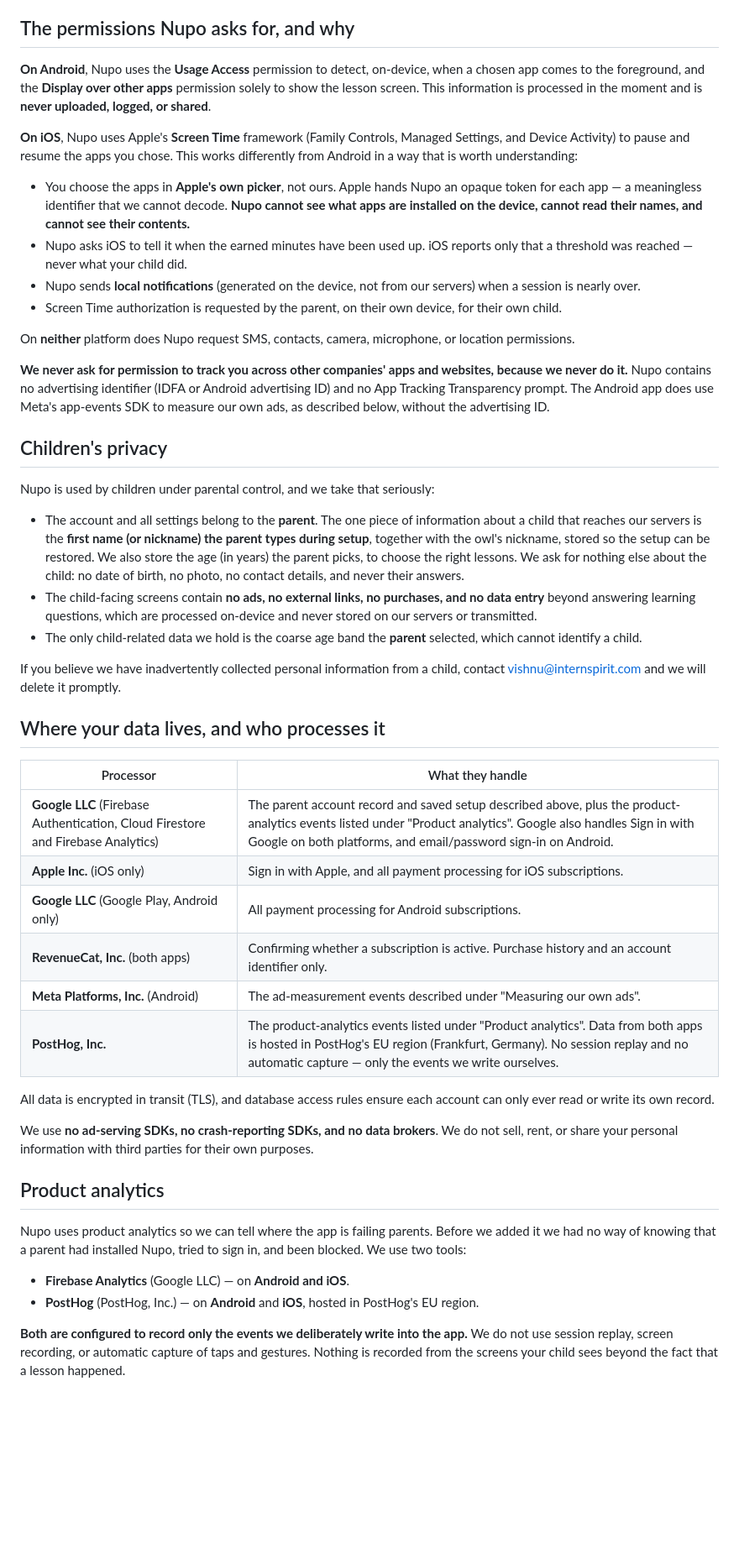
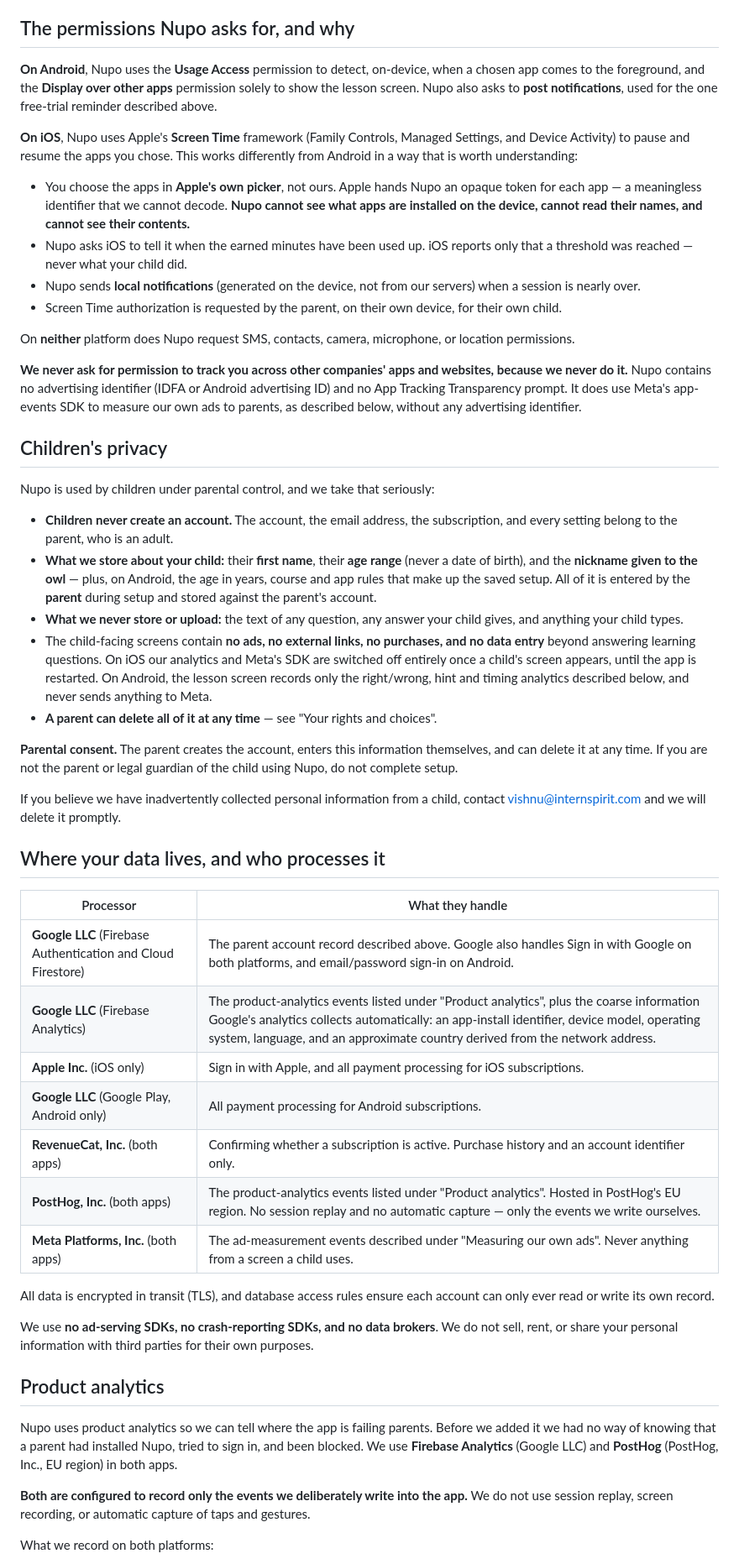
Before and after one commit to vishnuvariyar04/detour, a Markdown page: brainpass/legal/PRIVACY_POLICY.md, the part around one of its changes. Shown at 84% size. Rendered like a GitHub page; blank space fills up the shorter version.

```diff
--- a/brainpass/legal/PRIVACY_POLICY.md
+++ b/brainpass/legal/PRIVACY_POLICY.md
@@ -56,7 +56,7 @@ Your child's first name, the owl's name, and your chosen apps and rules are also
 
 ## The permissions Nupo asks for, and why
 
-**On Android**, Nupo uses the **Usage Access** permission to detect, on-device, when a chosen app comes to the foreground, and the **Display over other apps** permission solely to show the lesson screen. This information is processed in the moment and is **never uploaded, logged, or shared**.
+**On Android**, Nupo uses the **Usage Access** permission to detect, on-device, when a chosen app comes to the foreground, and the **Display over other apps** permission solely to show the lesson screen. Nupo also asks to **post notifications**, used for the one free-trial reminder described above.
 
 **On iOS**, Nupo uses Apple's **Screen Time** framework (Family Controls, Managed Settings, and Device Activity) to pause and resume the apps you chose. This works differently from Android in a way that is worth understanding:
 
@@ -67,15 +67,19 @@ Your child's first name, the owl's name, and your chosen apps and rules are also
 
 On **neither** platform does Nupo request SMS, contacts, camera, microphone, or location permissions.
 
-**We never ask for permission to track you across other companies' apps and websites, because we never do it.** Nupo contains no advertising identifier (IDFA or Android advertising ID) and no App Tracking Transparency prompt. The Android app does use Meta's app-events SDK to measure our own ads, as described below, without the advertising ID.
+**We never ask for permission to track you across other companies' apps and websites, because we never do it.** Nupo contains no advertising identifier (IDFA or Android advertising ID) and no App Tracking Transparency prompt. It does use Meta's app-events SDK to measure our own ads to parents, as described below, without any advertising identifier.
 
 ## Children's privacy
 
 Nupo is used by children under parental control, and we take that seriously:
 
-- The account and all settings belong to the **parent**. The one piece of information about a child that reaches our servers is the **first name (or nickname) the parent types during setup**, together with the owl's nickname, stored so the setup can be restored. We also store the age (in years) the parent picks, to choose the right lessons. We ask for nothing else about the child: no date of birth, no photo, no contact details, and never their answers.
-- The child-facing screens contain **no ads, no external links, no purchases, and no data entry** beyond answering learning questions, which are processed on-device and never stored on our servers or transmitted.
-- The only child-related data we hold is the coarse age band the **parent** selected, which cannot identify a child.
+- **Children never create an account.** The account, the email address, the subscription, and every setting belong to the parent, who is an adult.
+- **What we store about your child:** their **first name**, their **age range** (never a date of birth), and the **nickname given to the owl** — plus, on Android, the age in years, course and app rules that make up the saved setup. All of it is entered by the **parent** during setup and stored against the parent's account.
+- **What we never store or upload:** the text of any question, any answer your child gives, and anything your child types.
+- The child-facing screens contain **no ads, no external links, no purchases, and no data entry** beyond answering learning questions. On iOS our analytics and Meta's SDK are switched off entirely once a child's screen appears, until the app is restarted. On Android, the lesson screen records only the right/wrong, hint and timing analytics described below, and never sends anything to Meta.
+- **A parent can delete all of it at any time** — see "Your rights and choices".
+
+**Parental consent.** The parent creates the account, enters this information themselves, and can delete it at any time. If you are not the parent or legal guardian of the child using Nupo, do not complete setup.
 
 If you believe we have inadvertently collected personal information from a child, contact vishnu@internspirit.com and we will delete it promptly.
 
@@ -83,12 +87,13 @@ If you believe we have inadvertently collected personal information from a child
 
 | Processor | What they handle |
 |---|---|
-| **Google LLC** (Firebase Authentication, Cloud Firestore and Firebase Analytics) | The parent account record and saved setup described above, plus the product-analytics events listed under "Product analytics". Google also handles Sign in with Google on both platforms, and email/password sign-in on Android. |
+| **Google LLC** (Firebase Authentication and Cloud Firestore) | The parent account record described above. Google also handles Sign in with Google on both platforms, and email/password sign-in on Android. |
+| **Google LLC** (Firebase Analytics) | The product-analytics events listed under "Product analytics", plus the coarse information Google's analytics collects automatically: an app-install identifier, device model, operating system, language, and an approximate country derived from the network address. |
 | **Apple Inc.** (iOS only) | Sign in with Apple, and all payment processing for iOS subscriptions. |
 | **Google LLC** (Google Play, Android only) | All payment processing for Android subscriptions. |
 | **RevenueCat, Inc.** (both apps) | Confirming whether a subscription is active. Purchase history and an account identifier only. |
-| **Meta Platforms, Inc.** (Android) | The ad-measurement events described under "Measuring our own ads". |
-| **PostHog, Inc.** | The product-analytics events listed under "Product analytics". Data from both apps is hosted in PostHog's EU region (Frankfurt, Germany). No session replay and no automatic capture — only the events we write ourselves. |
+| **PostHog, Inc.** (both apps) | The product-analytics events listed under "Product analytics". Hosted in PostHog's EU region. No session replay and no automatic capture — only the events we write ourselves. |
+| **Meta Platforms, Inc.** (both apps) | The ad-measurement events described under "Measuring our own ads". Never anything from a screen a child uses. |
 
 All data is encrypted in transit (TLS), and database access rules ensure each account can only ever read or write its own record.
 
@@ -96,10 +101,9 @@ We use **no ad-serving SDKs, no crash-reporting SDKs, and no data brokers**. We
 
 ## Product analytics
 
-Nupo uses product analytics so we can tell where the app is failing parents. Before we added it we had no way of knowing that a parent had installed Nupo, tried to sign in, and been blocked. We use two tools:
+Nupo uses product analytics so we can tell where the app is failing parents. Before we added it we had no way of knowing that a parent had installed Nupo, tried to sign in, and been blocked. We use **Firebase Analytics** (Google LLC) and **PostHog** (PostHog, Inc., EU region) in both apps.
 
-- **Firebase Analytics** (Google LLC) — on **Android and iOS**.
-- **PostHog** (PostHog, Inc.) — on **Android** and **iOS**, hosted in PostHog's EU region.
+**Both are configured to record only the events we deliberately write into the app.** We do not use session replay, screen recording, or automatic capture of taps and gestures.
 
-**Both are configured to record only the events we deliberately write into the app.** We do not use session replay, screen recording, or automatic capture of taps and gestures. Nothing is recorded from the screens your child sees beyond the fact that a lesson happened.
+What we record on both platforms:
 
```
Also changed, not shown: other parts of brainpass/legal/PRIVACY_POLICY.md (+53 -45 lines).
